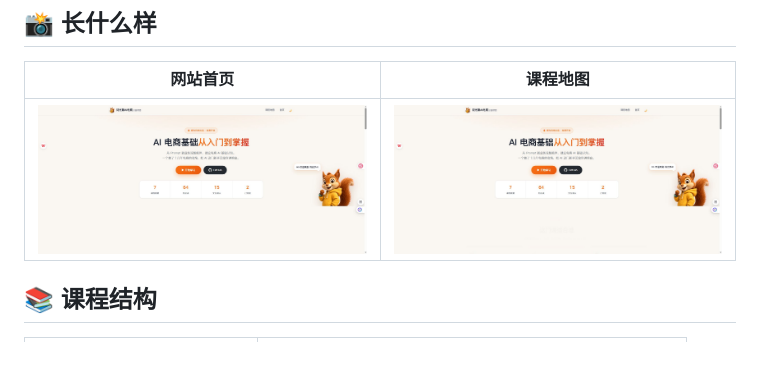
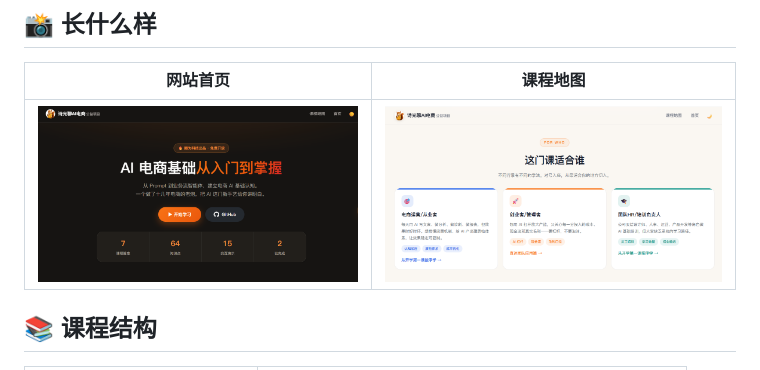
Before and after one commit to sgskills/sgxueai, a Markdown page: README.md, the part around the change. Drawn GitHub-style; pictures changed too: docs/screenshot-coursemap.jpg (deleted), docs/screenshot-coursemap.png (added), docs/screenshot-home.jpg (deleted).

Commit message:
docs: replace README screenshots with updated versions

```diff
--- a/README.md
+++ b/README.md
@@ -13,7 +13,7 @@
 
 | 网站首页 | 课程地图 |
 |---|---|
-| ![网站首页](docs/screenshot-home.jpg) | ![课程地图](docs/screenshot-coursemap.jpg) |
+| ![网站首页](docs/screenshot-home.png) | ![课程地图](docs/screenshot-coursemap.png) |
 
 ## 📚 课程结构
 
```
